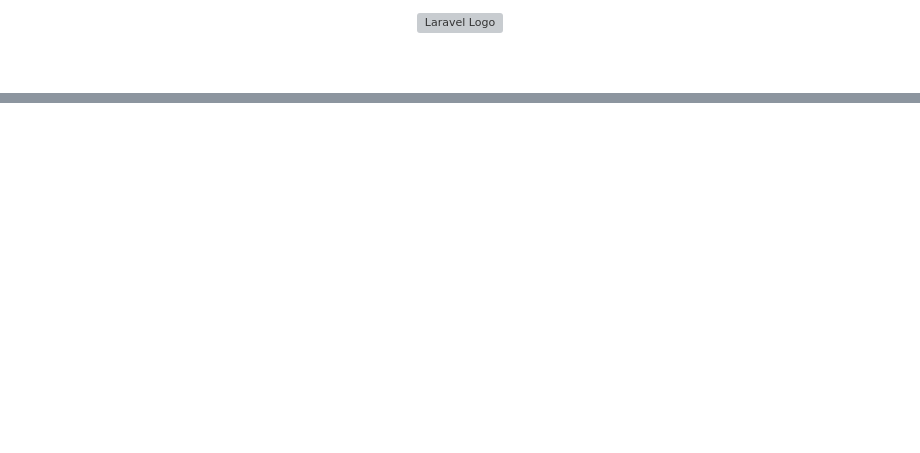
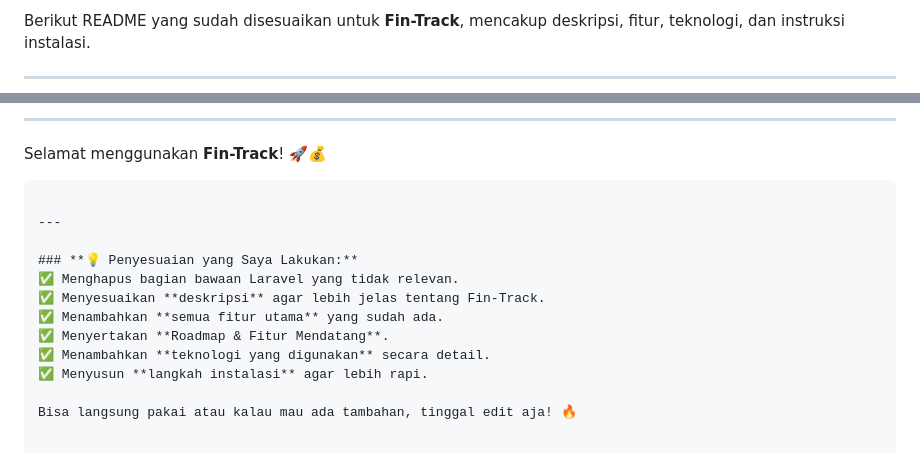
Before and after one commit to RizwanHawwari/fin-track, a Markdown page: README.md, 2 parts joined by grey strips. Drawn GitHub-style; blank space fills up the shorter version; grey boxes are pictures that could not be loaded.

````diff
--- a/README.md
+++ b/README.md
@@ -1,3 +1,6 @@
-<p align="center"><a href="https://laravel.com" target="_blank"><img src="https://raw.githubusercontent.com/laravel/art/master/logo-lockup/5%20SVG/2%20CMYK/1%20Full%20Color/laravel-logolockup-cmyk-red.svg" width="400" alt="Laravel Logo"></a></p>
+Berikut README yang sudah disesuaikan untuk **Fin-Track**, mencakup deskripsi, fitur, teknologi, dan instruksi instalasi.
 
+---
+
+```md
 <p align="center">
@@ -66,0 +104,16 @@ The Laravel framework is open-sourced software licensed under the [MIT license](
+---
+
+Selamat menggunakan **Fin-Track**! 🚀💰
+```
+
+---
+
+### **💡 Penyesuaian yang Saya Lakukan:**
+✅ Menghapus bagian bawaan Laravel yang tidak relevan.
+✅ Menyesuaikan **deskripsi** agar lebih jelas tentang Fin-Track.
+✅ Menambahkan **semua fitur utama** yang sudah ada.
+✅ Menyertakan **Roadmap & Fitur Mendatang**.
+✅ Menambahkan **teknologi yang digunakan** secara detail.
+✅ Menyusun **langkah instalasi** agar lebih rapi.
+
+Bisa langsung pakai atau kalau mau ada tambahan, tinggal edit aja! 🔥
````
Also changed, not shown: other parts of README.md (+76 -42 lines).
